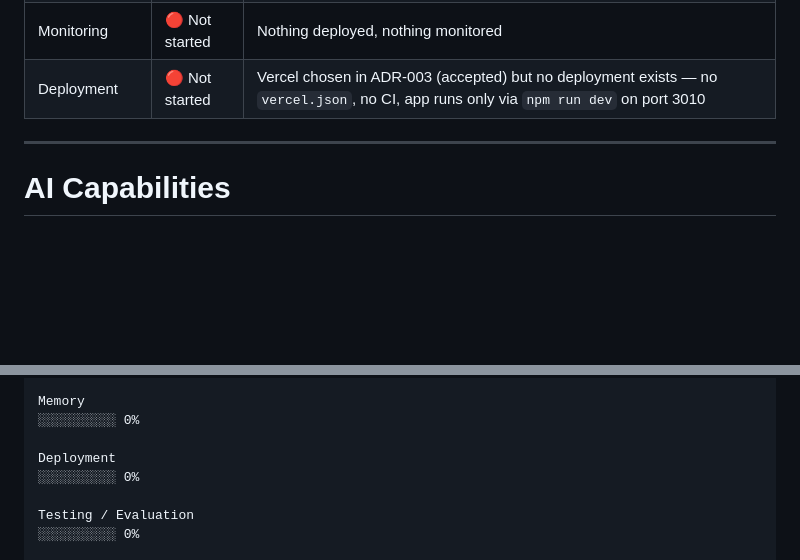
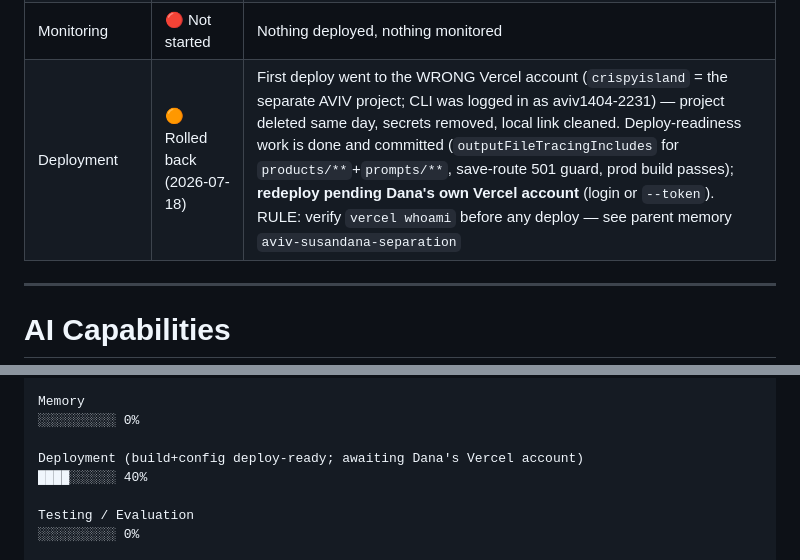
Before and after one commit to danaaro/ai-executive-platform, a Markdown page: docs/architecture/Platform-Maturity.md, 2 parts joined by grey strips. Rendered like a GitHub page; blank space fills up the shorter version.

Commit message:
Roll back wrong-account Vercel deploy; record account-separation rule
crispyisland/susiesbrain deleted (AVIV's team, not SusanDana's). Deploy
config stays — redeploy on Dana's own Vercel account.

Co-Authored-By: Claude Fable 5 <noreply@anthropic.com>

```diff
--- a/docs/architecture/Platform-Maturity.md
+++ b/docs/architecture/Platform-Maturity.md
@@ -49,7 +49,7 @@ Capabilities are the product catalog of `products/interview-intelligence/` (inte
 | Evaluation | 🔴 Not started | `src/evaluation/` and `products/interview-intelligence/evals/` are empty scaffolds; eval dimensions are defined in the JD PRD §8 but nothing runs them |
 | Logging | 🔴 Not started | No structured logging, no log schema |
 | Monitoring | 🔴 Not started | Nothing deployed, nothing monitored |
-| Deployment | 🔴 Not started | Vercel chosen in ADR-003 (accepted) but no deployment exists — no `vercel.json`, no CI, app runs only via `npm run dev` on port 3010 |
+| Deployment | 🟠 Rolled back (2026-07-18) | First deploy went to the WRONG Vercel account (`crispyisland` = the separate AVIV project; CLI was logged in as aviv1404-2231) — project deleted same day, secrets removed, local link cleaned. Deploy-readiness work is done and committed (`outputFileTracingIncludes` for `products/**`+`prompts/**`, save-route 501 guard, prod build passes); **redeploy pending Dana's own Vercel account** (login or `--token`). RULE: verify `vercel whoami` before any deploy — see parent memory `aviv-susandana-separation` |
 
 ---
 
@@ -209,8 +209,8 @@ Knowledge
 Memory
 ░░░░░░░░░░ 0%
 
-Deployment
-░░░░░░░░░░ 0%
+Deployment (build+config deploy-ready; awaiting Dana's Vercel account)
+████░░░░░░ 40%
 
 Testing / Evaluation
 ░░░░░░░░░░ 0%
```
